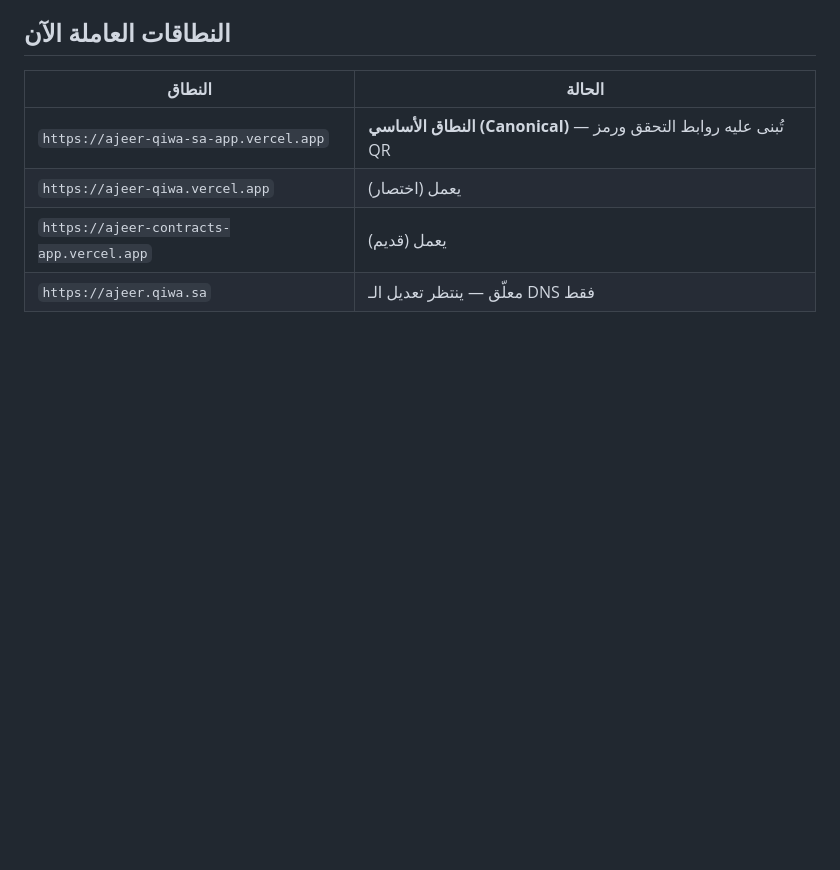
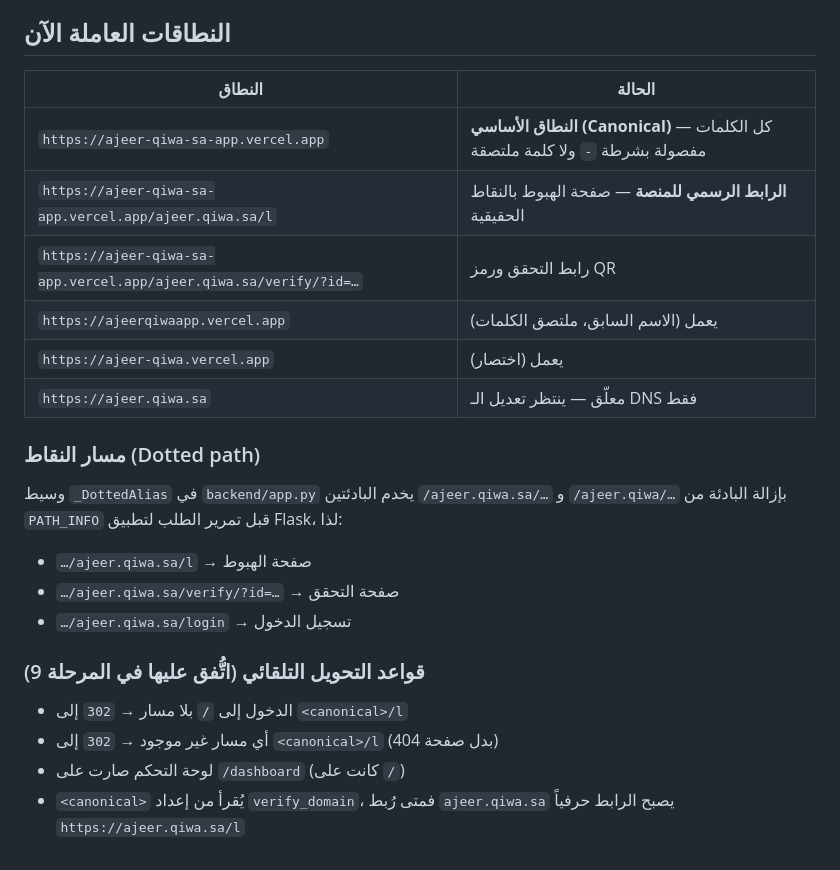
Before and after one commit to elias0878/ajeer-contracts, a Markdown page: docs/domain-setup.md, the part around the change. GitHub-like rendering; blank space fills up the shorter version.

Commit message:
docs: canonical hyphen host, landing at /l, auto-redirect rules + landing screenshot

```diff
--- a/docs/domain-setup.md
+++ b/docs/domain-setup.md
@@ -40,7 +40,23 @@ RewriteRule ^(.*)$ https://ajeer-qiwa.vercel.app/$1 [P,L]
 ## النطاقات العاملة الآن
 | النطاق | الحالة |
 |---|---|
-| `https://ajeer-qiwa-sa-app.vercel.app` | **النطاق الأساسي (Canonical)** — تُبنى عليه روابط التحقق ورمز QR |
+| `https://ajeer-qiwa-sa-app.vercel.app` | **النطاق الأساسي (Canonical)** — كل الكلمات مفصولة بشرطة `-` ولا كلمة ملتصقة |
+| `https://ajeer-qiwa-sa-app.vercel.app/ajeer.qiwa.sa/l` | **الرابط الرسمي للمنصة** — صفحة الهبوط بالنقاط الحقيقية |
+| `https://ajeer-qiwa-sa-app.vercel.app/ajeer.qiwa.sa/verify/?id=…` | رابط التحقق ورمز QR |
+| `https://ajeerqiwaapp.vercel.app` | يعمل (الاسم السابق، ملتصق الكلمات) |
 | `https://ajeer-qiwa.vercel.app` | يعمل (اختصار) |
-| `https://ajeer-contracts-app.vercel.app` | يعمل (قديم) |
 | `https://ajeer.qiwa.sa` | معلّق — ينتظر تعديل الـ DNS فقط |
+
+### مسار النقاط (Dotted path)
+وسيط `_DottedAlias` في `backend/app.py` يخدم البادئتين `/ajeer.qiwa.sa/…` و `/ajeer.qiwa/…`
+بإزالة البادئة من `PATH_INFO` قبل تمرير الطلب لتطبيق Flask، لذا:
+
+- `…/ajeer.qiwa.sa/l` → صفحة الهبوط
+- `…/ajeer.qiwa.sa/verify/?id=…` → صفحة التحقق
+- `…/ajeer.qiwa.sa/login` → تسجيل الدخول
+
+### قواعد التحويل التلقائي (اتُّفق عليها في المرحلة 9)
+- الدخول إلى `/` بلا مسار → `302` إلى `<canonical>/l`
+- أي مسار غير موجود → `302` إلى `<canonical>/l` (بدل صفحة 404)
+- لوحة التحكم صارت على `/dashboard` (كانت على `/`)
+- `<canonical>` يُقرأ من إعداد `verify_domain`، فمتى رُبط `ajeer.qiwa.sa` يصبح الرابط حرفياً `https://ajeer.qiwa.sa/l`
```
Also changed, not shown: docs/screenshots/landing.png (added).
